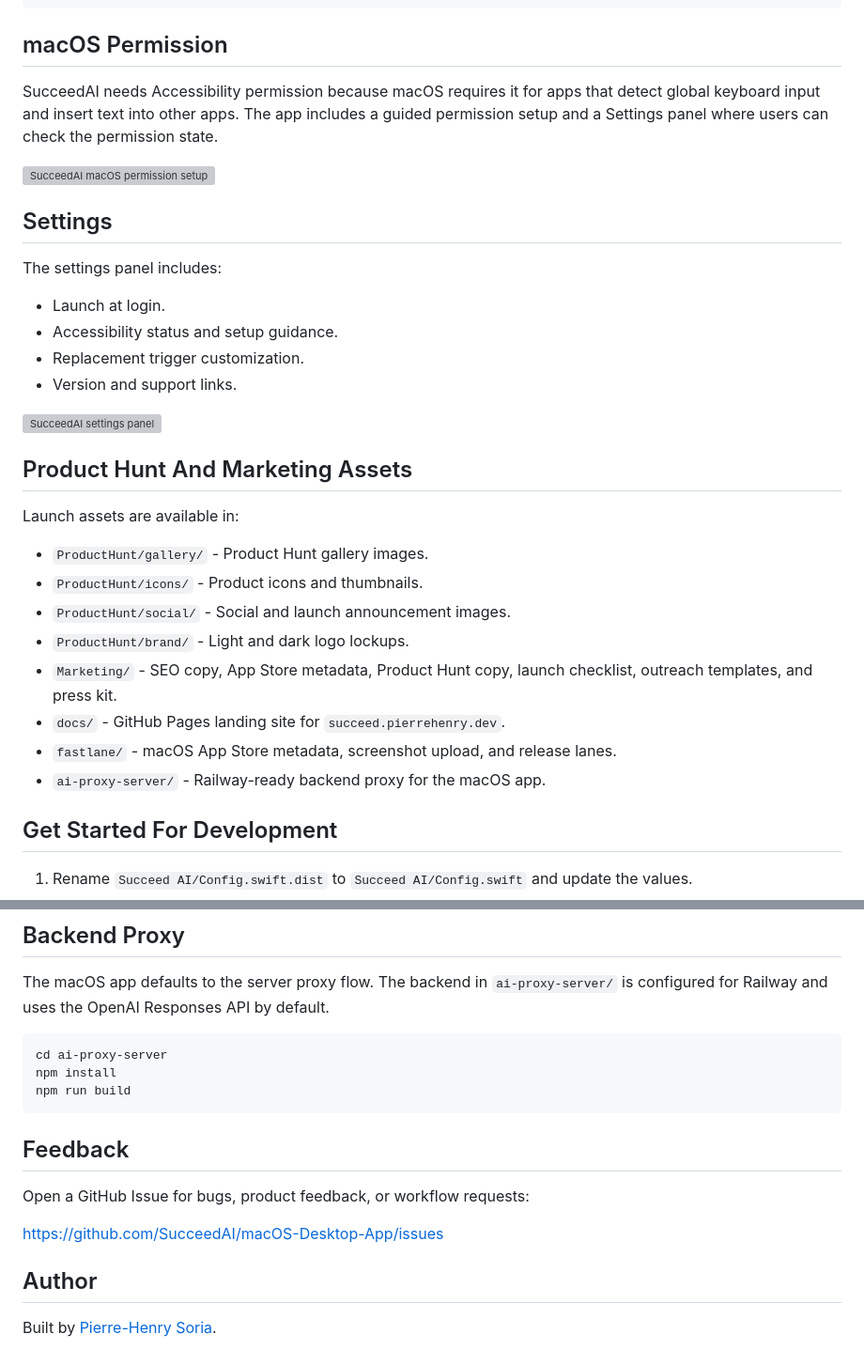
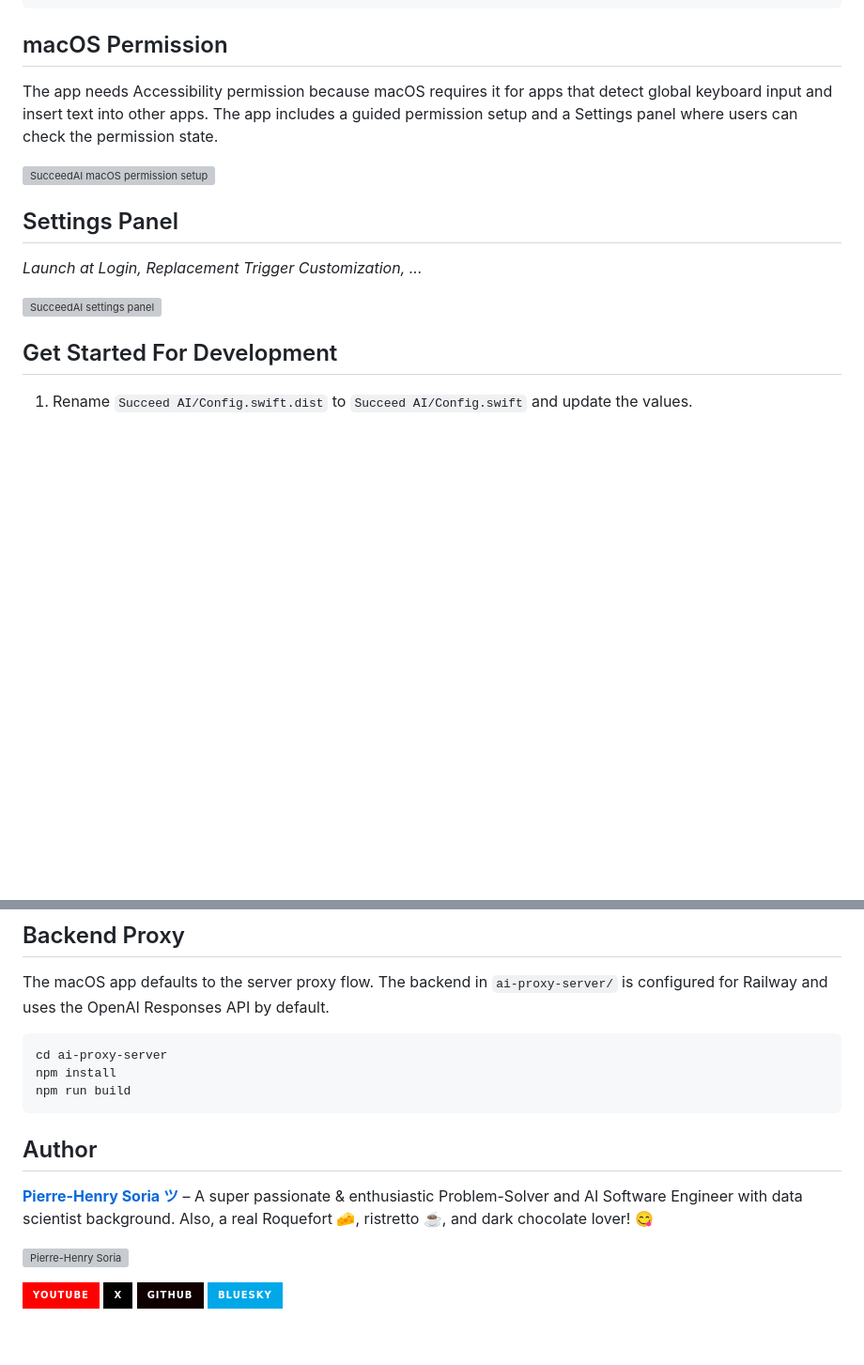
Before and after one commit to SucceedAI/macOS-Desktop-App, a Markdown page: README.md, 2 parts joined by grey strips. Shown at 94% size. Drawn GitHub-style; badges without logos; blank space fills up the shorter version; grey boxes are pictures that could not be loaded.

Commit message:
Refine README.md for clarity and author details

````diff
--- a/README.md
+++ b/README.md
@@ -42,33 +42,16 @@ Example:
 
 ## macOS Permission
 
-SucceedAI needs Accessibility permission because macOS requires it for apps that detect global keyboard input and insert text into other apps. The app includes a guided permission setup and a Settings panel where users can check the permission state.
+The app needs Accessibility permission because macOS requires it for apps that detect global keyboard input and insert text into other apps. The app includes a guided permission setup and a Settings panel where users can check the permission state.
 
 ![SucceedAI macOS permission setup](ProductHunt/gallery/04-permissions-made-clear-1270x760.jpg)
 
-## Settings
+## Settings Panel
 
-The settings panel includes:
-
-- Launch at login.
-- Accessibility status and setup guidance.
-- Replacement trigger customization.
-- Version and support links.
+_Launch at Login, Replacement Trigger Customization, ..._
 
 ![SucceedAI settings panel](ProductHunt/gallery/05-custom-replacement-trigger-1270x760.jpg)
 
-## Product Hunt And Marketing Assets
-
-Launch assets are available in:
-
-- `ProductHunt/gallery/` - Product Hunt gallery images.
-- `ProductHunt/icons/` - Product icons and thumbnails.
-- `ProductHunt/social/` - Social and launch announcement images.
-- `ProductHunt/brand/` - Light and dark logo lockups.
-- `Marketing/` - SEO copy, App Store metadata, Product Hunt copy, launch checklist, outreach templates, and press kit.
-- `docs/` - GitHub Pages landing site for `succeed.pierrehenry.dev`.
-- `fastlane/` - macOS App Store metadata, screenshot upload, and release lanes.
-- `ai-proxy-server/` - Railway-ready backend proxy for the macOS app.
 
 ## Get Started For Development
 
@@ -120,12 +103,11 @@ npm install
 npm run build
 ```
 
-## Feedback
-
-Open a GitHub Issue for bugs, product feedback, or workflow requests:
-
-https://github.com/SucceedAI/macOS-Desktop-App/issues
 
 ## Author
 
-Built by [Pierre-Henry Soria](https://ph7.me).
+**[Pierre-Henry Soria ツ](https://ph7.me)** – A super passionate & enthusiastic Problem-Solver and AI Software Engineer with data scientist background. Also, a real Roquefort 🧀, ristretto ☕️, and dark chocolate lover! 😋
+
+[![Pierre-Henry Soria](https://avatars0.githubusercontent.com/u/1325411?s=200)](https://ph7.me "Pierre-Henry Soria, Software Developer")
+
+[![YouTube Video](https://img.shields.io/badge/YouTube-FF0000?style=for-the-badge&logo=youtube&logoColor=white)](https://youtu.be/cWBuZ4DXGK4 "YouTube SucceedAI Video") [![@phenrysay](https://img.shields.io/badge/x-000000?style=for-the-badge&logo=x)](https://x.com/phenrysay "Follow Me on X") [![pH-7](https://img.shields.io/badge/GitHub-100000?style=for-the-badge&logo=github&logoColor=white)](https://github.com/pH-7 "My GitHub") [![BlueSky](https://img.shields.io/badge/BlueSky-00A8E8?style=for-the-badge&logo=bluesky&logoColor=white)](https://bsky.app/profile/pierrehenry.dev "Follow Me on BlueSky")
````
